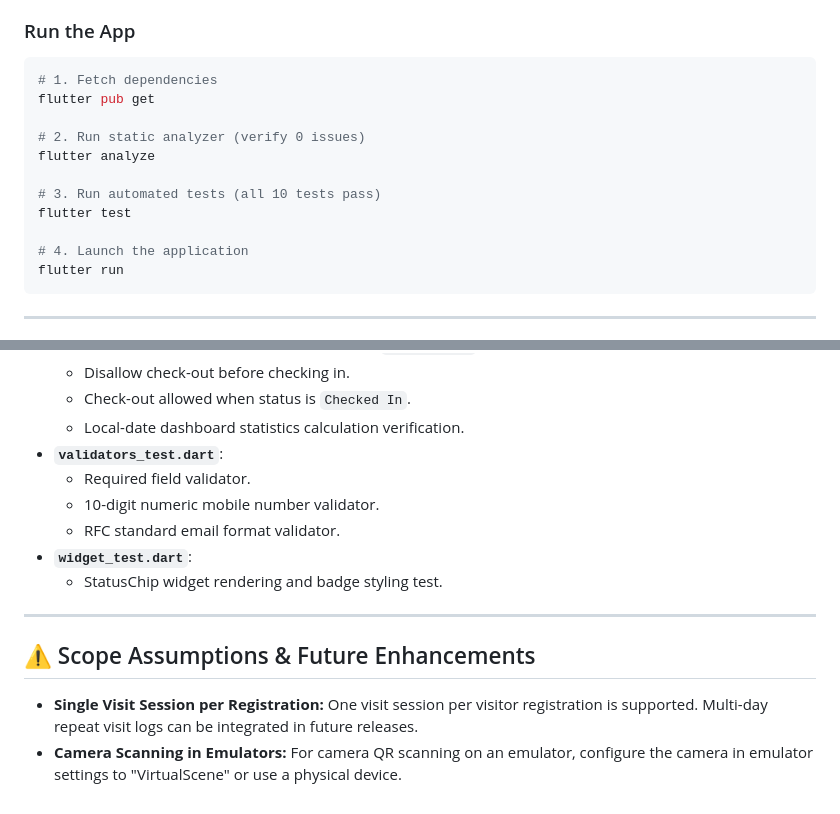
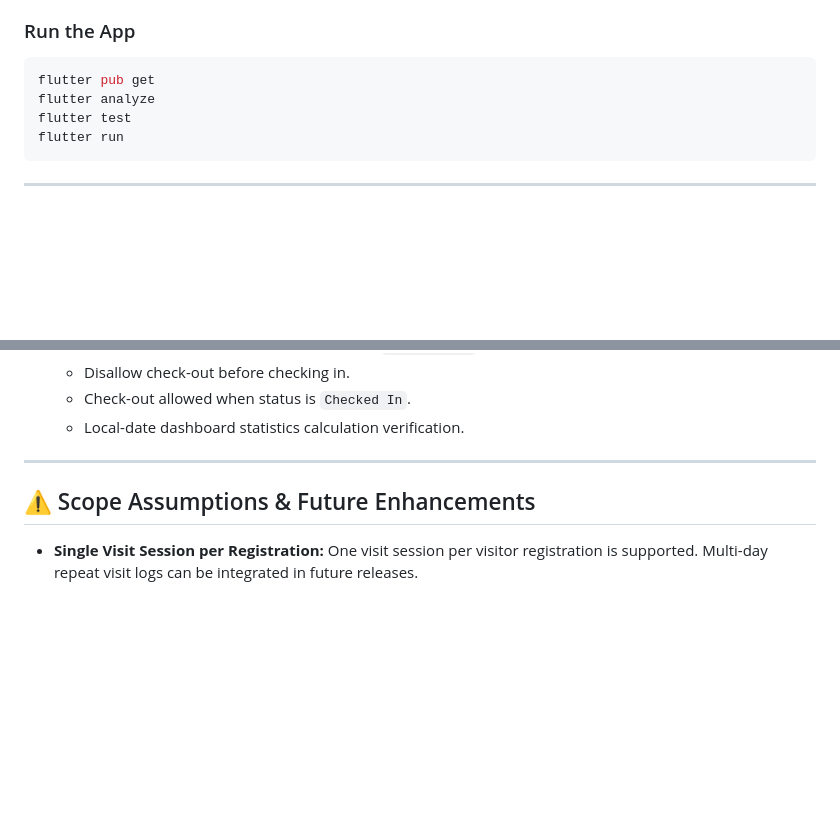
Before and after one commit to chetanshetty326/visitorapp, a Markdown page: README.md, 2 parts joined by grey strips. Drawn GitHub-style; blank space fills up the shorter version.

Commit message:
docs: update execution steps and test coverage in README

````diff
--- a/README.md
+++ b/README.md
@@ -164,16 +164,9 @@ If the remote API is unreachable or the device loses internet connectivity, the
 
 ### Run the App
 ```bash
-# 1. Fetch dependencies
 flutter pub get
-
-# 2. Run static analyzer (verify 0 issues)
 flutter analyze
-
-# 3. Run automated tests (all 10 tests pass)
 flutter test
-
-# 4. Launch the application
 flutter run
 ```
 
@@ -194,16 +187,10 @@ Included tests:
   - Disallow check-out before checking in.
   - Check-out allowed when status is `Checked In`.
   - Local-date dashboard statistics calculation verification.
-- **`validators_test.dart`**:
-  - Required field validator.
-  - 10-digit numeric mobile number validator.
-  - RFC standard email format validator.
-- **`widget_test.dart`**:
-  - StatusChip widget rendering and badge styling test.
+
 
 ---
 
 ## ⚠️ Scope Assumptions & Future Enhancements
 
 - **Single Visit Session per Registration:** One visit session per visitor registration is supported. Multi-day repeat visit logs can be integrated in future releases.
-- **Camera Scanning in Emulators:** For camera QR scanning on an emulator, configure the camera in emulator settings to "VirtualScene" or use a physical device.
````
